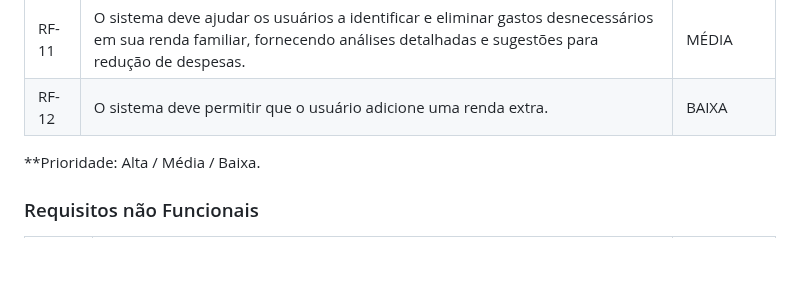
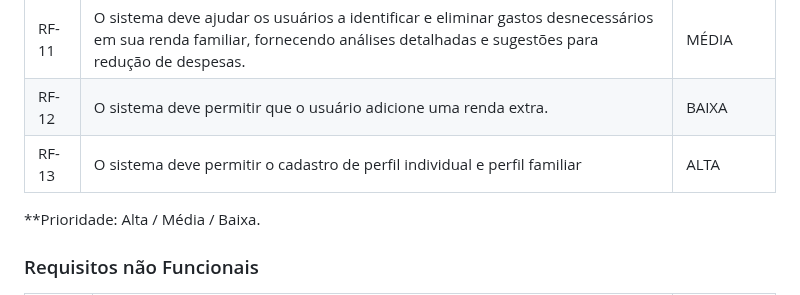
Before and after one commit to ICEI-PUC-Minas-PMV-ADS/pmv-ads-2024-1-e1-proj-web-t1-pmv-ads-2024-1-e1-projequilfinanc, a Markdown page: documentos/02-Especificação do Projeto.md, the part around the change. Drawn GitHub-style; blank space fills up the shorter version.

```diff
--- a/documentos/02-Especificação do Projeto.md
+++ b/documentos/02-Especificação do Projeto.md
@@ -95,6 +95,7 @@
 | RF-10 | O sistema deve mostrar as movimentações financeiras.                                                                 | MÉDIA   |
 | RF-11 | O sistema deve ajudar os usuários a identificar e eliminar gastos desnecessários em sua renda familiar, fornecendo análises detalhadas e sugestões para redução de despesas.                                                      | MÉDIA   |
 | RF-12 | O sistema deve permitir que o usuário adicione uma renda extra.                                                      | BAIXA   |
+| RF-13 | O sistema deve permitir o cadastro de perfil individual e perfil familiar                                            | ALTA   |
 
 **Prioridade: Alta / Média / Baixa.
 
```
